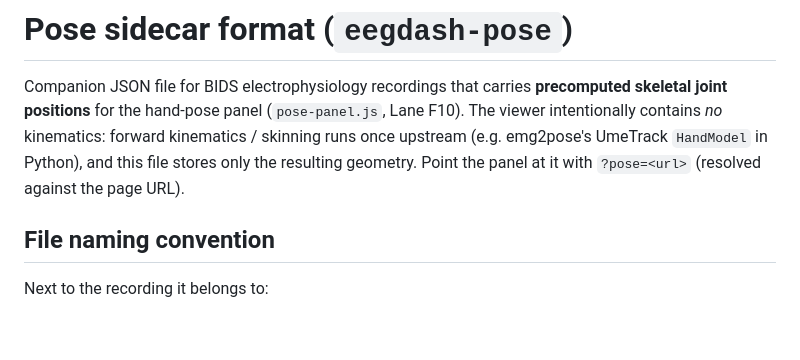
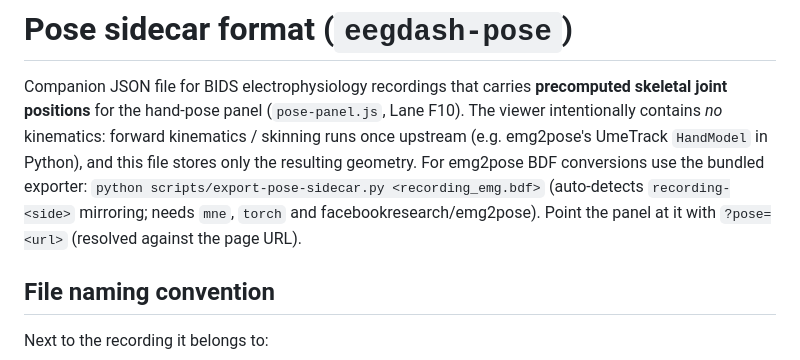
Before and after one commit to eegdash/eegdash-viewer, a Markdown page: docs/pose-sidecar.md, the part around the change. GitHub-like rendering; blank space fills up the shorter version.

Commit message:
docs(pose): point sidecar spec at the bundled FK exporter

```diff
--- a/docs/pose-sidecar.md
+++ b/docs/pose-sidecar.md
@@ -5,7 +5,10 @@ Companion JSON file for BIDS electrophysiology recordings that carries
 (`pose-panel.js`, Lane F10). The viewer intentionally contains *no*
 kinematics: forward kinematics / skinning runs once upstream (e.g.
 emg2pose's UmeTrack `HandModel` in Python), and this file stores only
-the resulting geometry. Point the panel at it with `?pose=<url>`
+the resulting geometry. For emg2pose BDF conversions use the bundled
+exporter: `python scripts/export-pose-sidecar.py <recording_emg.bdf>`
+(auto-detects `recording-<side>` mirroring; needs `mne`, `torch` and
+facebookresearch/emg2pose). Point the panel at it with `?pose=<url>`
 (resolved against the page URL).
 
 ## File naming convention
```
